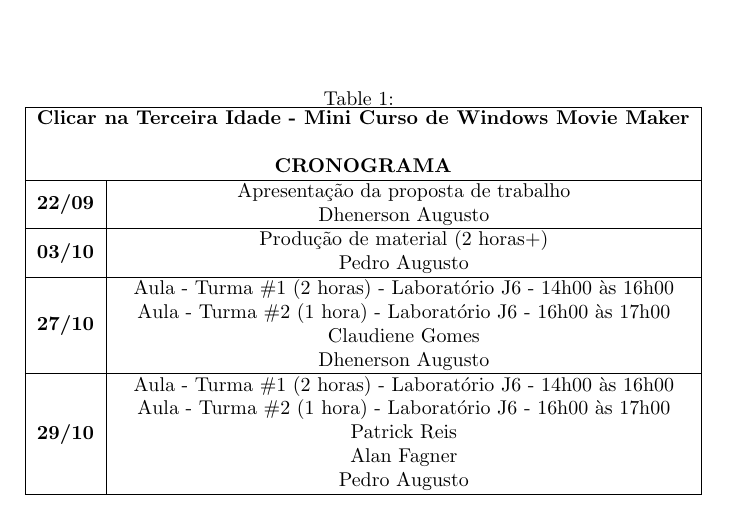
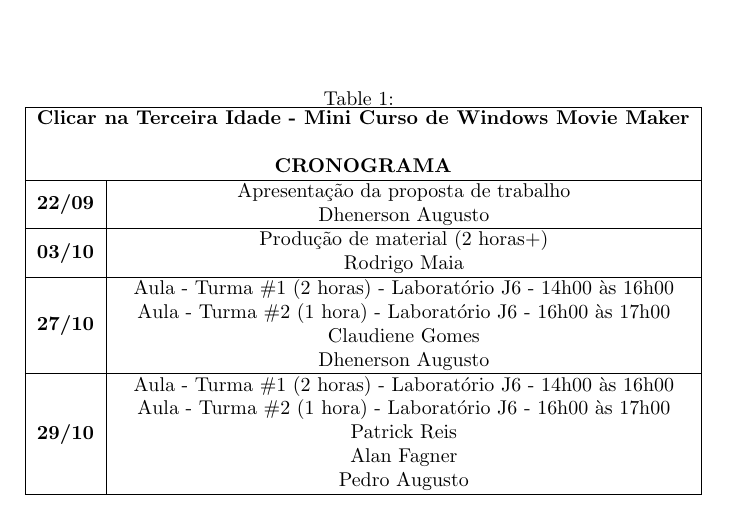
Before and after one commit to peadalmeida/clicarTerceiraIdade, a LaTeX document (Cronograma/cronogramaClicar.tex): part of the page, cut so that both start at the same text. Compiled offline with pdfLaTeX.

Commit message:
:calendar:

```diff
--- a/Cronograma/cronogramaClicar.tex
+++ b/Cronograma/cronogramaClicar.tex
@@ -17,7 +17,7 @@
 \hline
 \multicolumn{5}{|c|}{\textbf{\begin{tabular}[c]{@{}c@{}}Clicar na Terceira Idade - Mini Curso de Windows Movie Maker\\ \\ CRONOGRAMA\end{tabular}}} \\ \hline
 \textbf{22/09} & \multicolumn{4}{c|}{\begin{tabular}[c]{@{}c@{}}Apresentação da proposta de trabalho\\ Dhenerson Augusto\end{tabular}} \\ \hline
-\textbf{03/10} & \multicolumn{4}{c|}{\begin{tabular}[c]{@{}c@{}}Produção de material (2 horas+)\\ Pedro Augusto\end{tabular}} \\ \hline
+\textbf{03/10} & \multicolumn{4}{c|}{\begin{tabular}[c]{@{}c@{}}Produção de material (2 horas+)\\ Rodrigo Maia\end{tabular}} \\ \hline
 \textbf{27/10} & \multicolumn{4}{c|}{\begin{tabular}[c]{@{}c@{}}Aula - Turma \#1 (2 horas) - Laboratório J6 - 14h00 às 16h00\\ Aula - Turma \#2 (1 hora) - Laboratório J6 - 16h00 às 17h00\\ Claudiene Gomes\\ Dhenerson Augusto\end{tabular}} \\ \hline
 \textbf{29/10} & \multicolumn{4}{c|}{\begin{tabular}[c]{@{}c@{}}Aula - Turma \#1 (2 horas) - Laboratório J6 - 14h00 às 16h00\\ Aula - Turma \#2 (1 hora) - Laboratório J6 - 16h00 às 17h00\\ Patrick Reis\\ Alan Fagner\\ Pedro Augusto \end{tabular}} \\ \hline
 \end{tabular}
```
Also changed, not shown: main.tex (+4 -1 lines), ApostilaWMK.pdf, Cronograma/CronogramaClicar.pdf.
